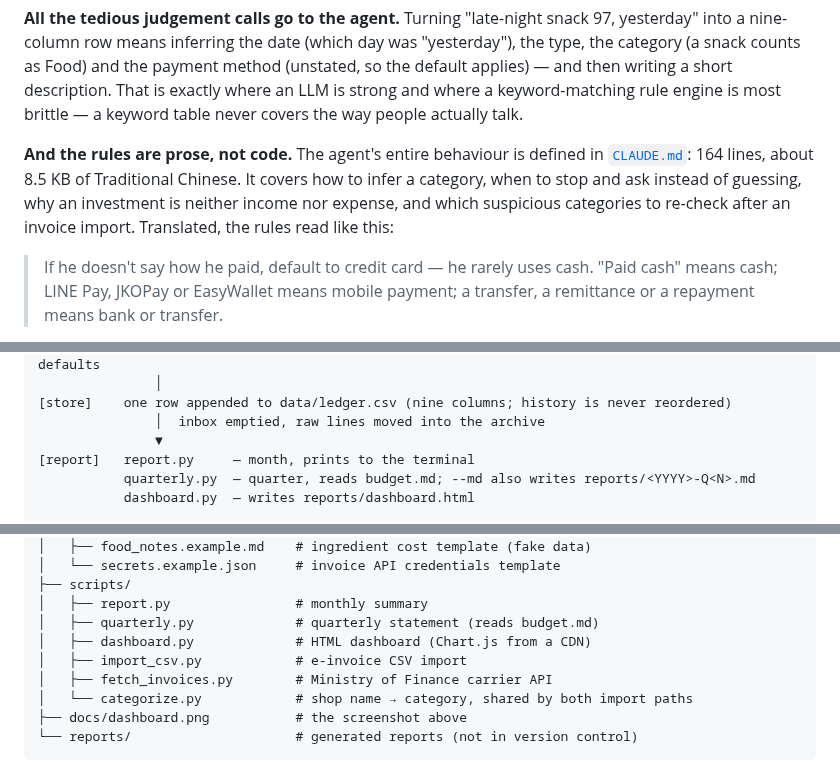
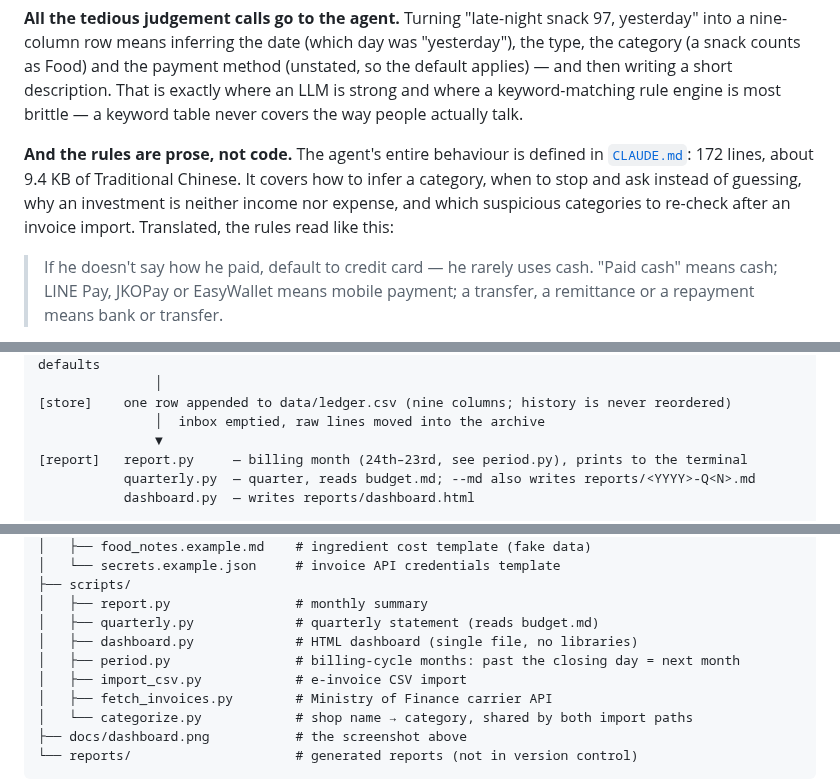
Before and after one commit to seanlu2006/CountAgent, a Markdown page: README.md, 3 parts joined by grey strips. Drawn GitHub-style.

```diff
--- a/README.md
+++ b/README.md
@@ -41,7 +41,7 @@ CountAgent splits capture from interpretation completely:
 
 **All the tedious judgement calls go to the agent.** Turning "late-night snack 97, yesterday" into a nine-column row means inferring the date (which day was "yesterday"), the type, the category (a snack counts as Food) and the payment method (unstated, so the default applies) — and then writing a short description. That is exactly where an LLM is strong and where a keyword-matching rule engine is most brittle — a keyword table never covers the way people actually talk.
 
-**And the rules are prose, not code.** The agent's entire behaviour is defined in [`CLAUDE.md`](CLAUDE.md): 164 lines, about 8.5 KB of Traditional Chinese. It covers how to infer a category, when to stop and ask instead of guessing, why an investment is neither income nor expense, and which suspicious categories to re-check after an invoice import. Translated, the rules read like this:
+**And the rules are prose, not code.** The agent's entire behaviour is defined in [`CLAUDE.md`](CLAUDE.md): 172 lines, about 9.4 KB of Traditional Chinese. It covers how to infer a category, when to stop and ask instead of guessing, why an investment is neither income nor expense, and which suspicious categories to re-check after an invoice import. Translated, the rules read like this:
 
 > If he doesn't say how he paid, default to credit card — he rarely uses cash. "Paid cash" means cash; LINE Pay, JKOPay or EasyWallet means mobile payment; a transfer, a remittance or a repayment means bank or transfer.
 
@@ -141,7 +142,7 @@ python3 scripts/fetch_invoices.py --days 30 --dry-run
 [store]    one row appended to data/ledger.csv (nine columns; history is never reordered)
                │  inbox emptied, raw lines moved into the archive
                ▼
-[report]   report.py     — month, prints to the terminal
+[report]   report.py     — billing month (24th–23rd, see period.py), prints to the terminal
            quarterly.py  — quarter, reads budget.md; --md also writes reports/<YYYY>-Q<N>.md
            dashboard.py  — writes reports/dashboard.html
 
@@ -167,7 +168,8 @@ CountAgent/
 ├── scripts/
 │   ├── report.py                # monthly summary
 │   ├── quarterly.py             # quarterly statement (reads budget.md)
-│   ├── dashboard.py             # HTML dashboard (Chart.js from a CDN)
+│   ├── dashboard.py             # HTML dashboard (single file, no libraries)
+│   ├── period.py                # billing-cycle months: past the closing day = next month
 │   ├── import_csv.py            # e-invoice CSV import
 │   ├── fetch_invoices.py        # Ministry of Finance carrier API
 │   └── categorize.py            # shop name → category, shared by both import paths
```
Also changed, not shown: other parts of README.md (+5 -5 lines), CLAUDE.md (+3 -3 lines), README.zh-TW.md (+9 -8 lines), docs/dashboard.png, 1 other file.
